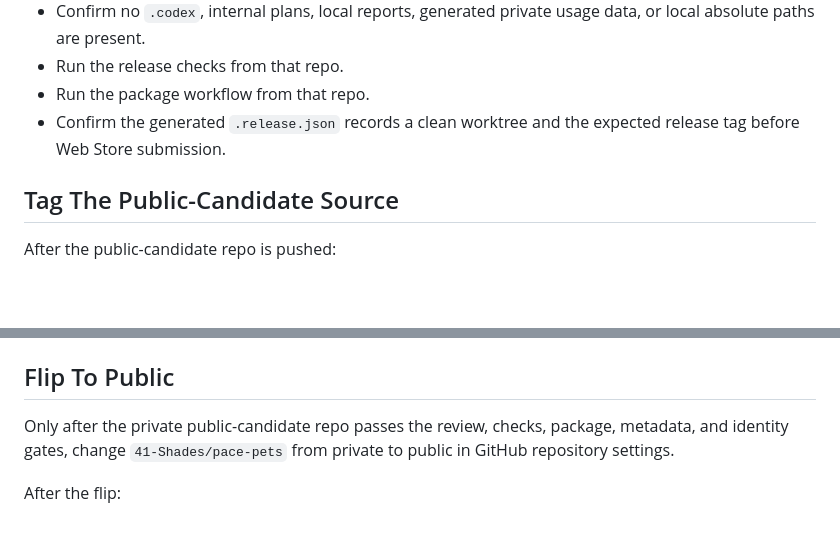
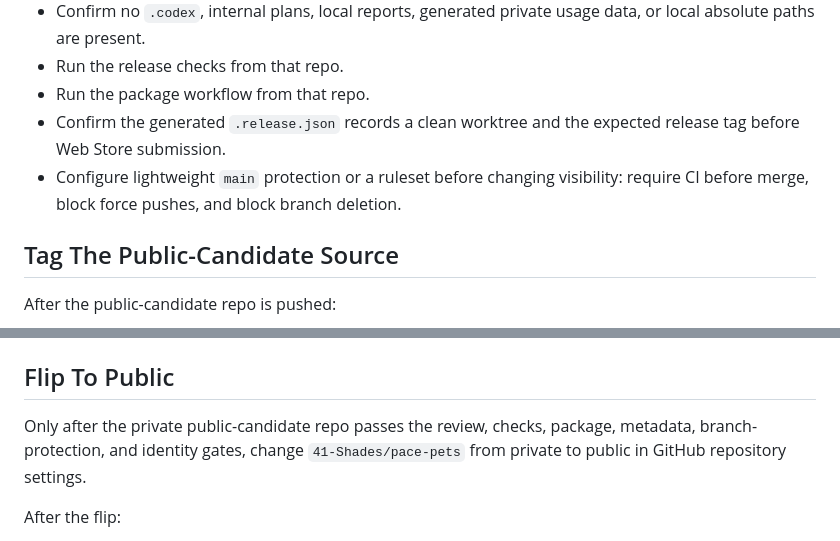
Before and after one commit to 41-Shades/pace-pets, a Markdown page: docs/guides/clean-public-export.md, 2 parts joined by grey strips. GitHub-like rendering; blank space fills up the shorter version.

```diff
--- a/docs/guides/clean-public-export.md
+++ b/docs/guides/clean-public-export.md
@@ -131,6 +131,7 @@ Before changing visibility to public:
 - Run the release checks from that repo.
 - Run the package workflow from that repo.
 - Confirm the generated `.release.json` records a clean worktree and the expected release tag before Web Store submission.
+- Configure lightweight `main` protection or a ruleset before changing visibility: require CI before merge, block force pushes, and block branch deletion.
 
 ## Tag The Public-Candidate Source
 
@@ -146,7 +147,7 @@ The Chrome Web Store package should be built from this tagged public-candidate s
 
 ## Flip To Public
 
-Only after the private public-candidate repo passes the review, checks, package, metadata, and identity gates, change `41-Shades/pace-pets` from private to public in GitHub repository settings.
+Only after the private public-candidate repo passes the review, checks, package, metadata, branch-protection, and identity gates, change `41-Shades/pace-pets` from private to public in GitHub repository settings.
 
 After the flip:
 
```
Also changed, not shown: docs/guides/maintainer-launch-checklist.md (+2 -0 lines).
